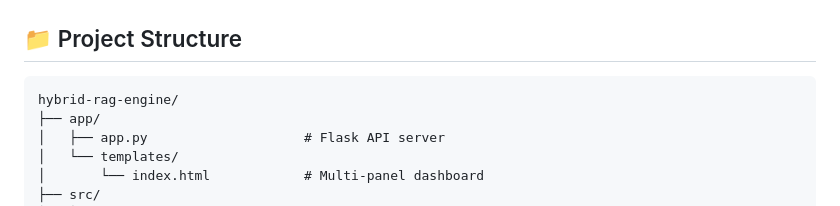
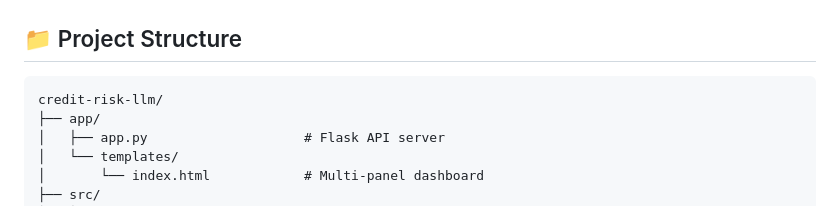
Before and after one commit to JayKalbi/credit-risk-llm, a Markdown page: README.md, the part around one of its changes. GitHub-like rendering.

````diff
--- a/README.md
+++ b/README.md
@@ -187,7 +187,7 @@ python -m src.evaluation.evaluator
 ## 📁 Project Structure
 
 ```
-hybrid-rag-engine/
+credit-risk-llm/
 ├── app/
 │   ├── app.py                    # Flask API server
 │   └── templates/
````
Also changed, not shown: other parts of README.md (+1 -1 lines).
